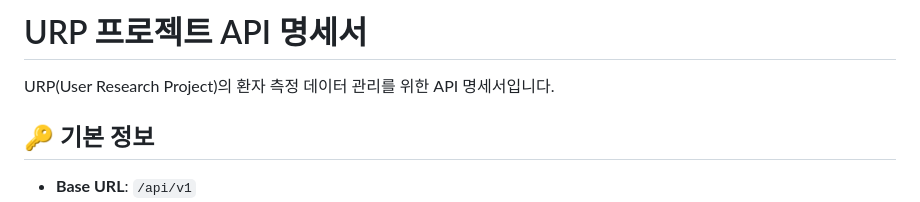
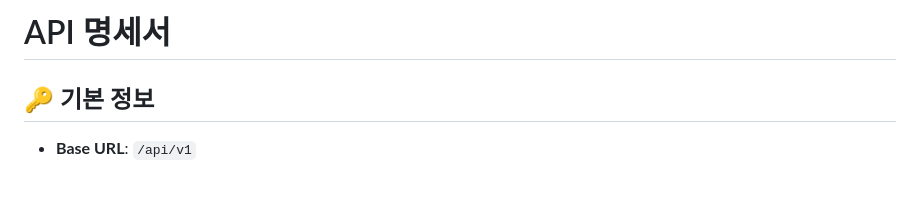
Before and after one commit to LsMin124/patient_info, a Markdown page: README.md, the part around the change. GitHub-like rendering; blank space fills up the shorter version.

```diff
--- a/README.md
+++ b/README.md
@@ -1,6 +1,4 @@
-# URP 프로젝트 API 명세서
-
-URP(User Research Project)의 환자 측정 데이터 관리를 위한 API 명세서입니다.
+# API 명세서
 
 ## 🔑 기본 정보
 
```
